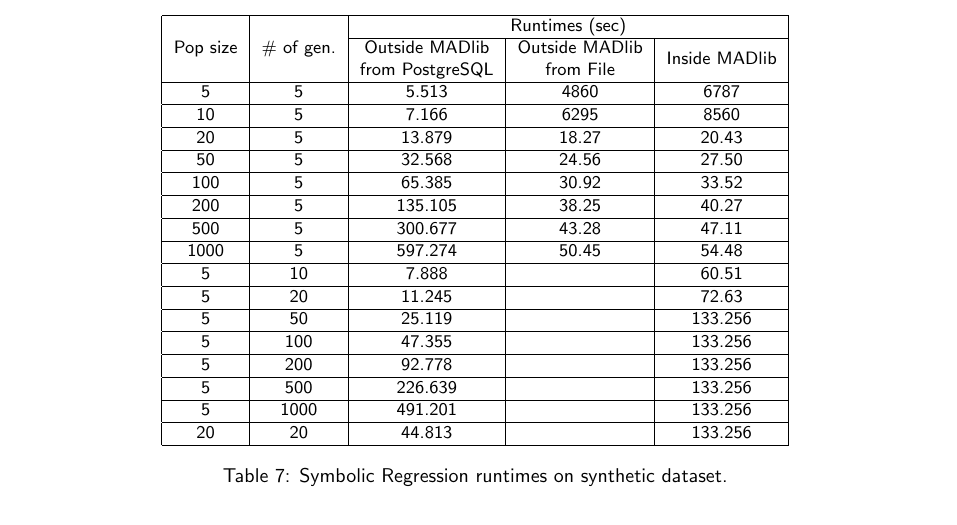
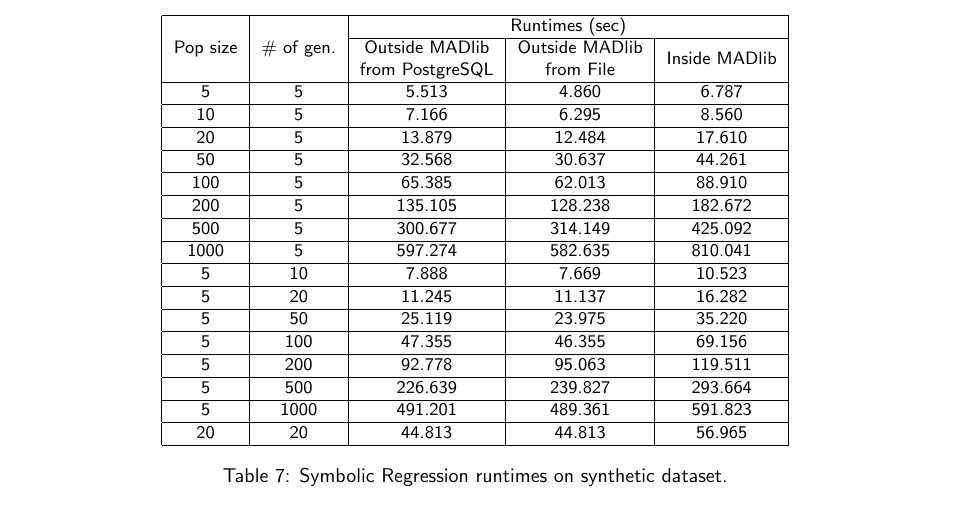
Before and after one commit to snz20/6.830_project_report, a LaTeX document (report.tex, which reads appendices.tex): part of page 13 of 17, cut so that both start at the same text. Compiled offline with pdfLaTeX.

Commit message:
gp tables improved

```diff
--- a/appendices.tex
+++ b/appendices.tex
@@ -130,22 +130,22 @@
 & &Outside MADlib&Outside MADlib&\multirow{2}{*}{Inside MADlib}\\
 & &from PostgreSQL&from File&\\
 \hline
-5 & 5 & 5.513 & 4860 & 6787 \\ \hline
-10& 5 & 7.166 & 6295 & 8560 \\\hline
-20& 5 & 13.879 &18.27 &20.43 \\\hline
-50& 5 & 32.568 &24.56 &27.50 \\\hline
-100& 5 & 65.385 &30.92 &33.52 \\\hline
-200& 5 & 135.105 &38.25 &40.27 \\\hline
-500& 5 & 300.677 &43.28 &47.11 \\\hline
-1000& 5 & 597.274 &50.45 &54.48 \\\hline
-5& 10 & 7.888 & & 60.51 \\\hline
-5& 20 & 11.245 &  &72.63 \\\hline
-5& 50 & 25.119 &  &133.256 \\\hline
-5& 100 & 47.355 &  &133.256 \\\hline
-5& 200 & 92.778 &  &133.256 \\\hline
-5& 500 & 226.639 &  &133.256 \\\hline
-5& 1000 & 491.201 &  &133.256 \\\hline
-20& 20 & 44.813 &  &133.256 \\
+5 & 5 & 5.513 & 4.860 & 6.787 \\ \hline
+10& 5 & 7.166 & 6.295 & 8.560 \\\hline
+20& 5 & 13.879 & 12.484 & 17.610 \\\hline
+50& 5 & 32.568 & 30.637 & 44.261 \\\hline
+100& 5 & 65.385 & 62.013 & 88.910 \\\hline
+200& 5 & 135.105 & 128.238 & 182.672 \\\hline
+500& 5 & 300.677 & 314.149 &425.092 \\\hline
+1000& 5 & 597.274 &582.635 &810.041 \\\hline
+5& 10 & 7.888 & 7.669& 10.523 \\\hline
+5& 20 & 11.245 & 11.137 & 16.282 \\\hline
+5& 50 & 25.119 & 23.975 & 35.220 \\\hline
+5& 100 & 47.355 & 46.355 & 69.156 \\\hline
+5& 200 & 92.778 & 95.063 & 119.511 \\\hline
+5& 500 & 226.639 & 239.827 & 293.664 \\\hline
+5& 1000 & 491.201 & 489.361 & 591.823 \\\hline
+20& 20 & 44.813 & 44.813 & 56.965 \\
 \hline
 \end{tabular}
 \caption{Symbolic Regression runtimes on synthetic dataset.}
```
